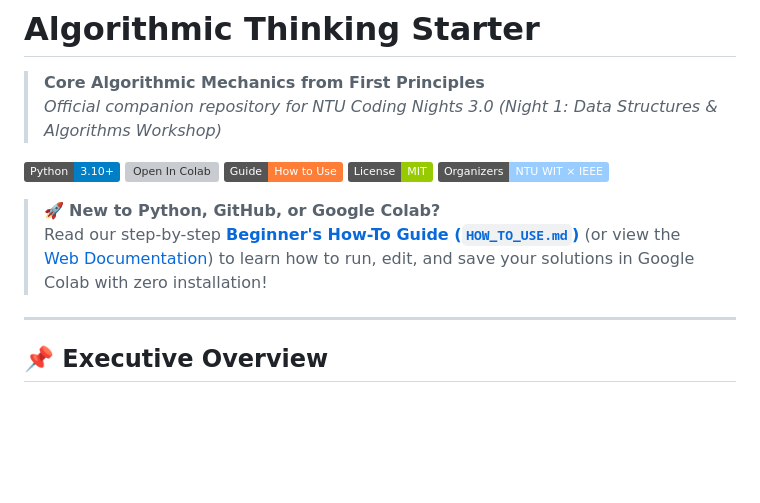
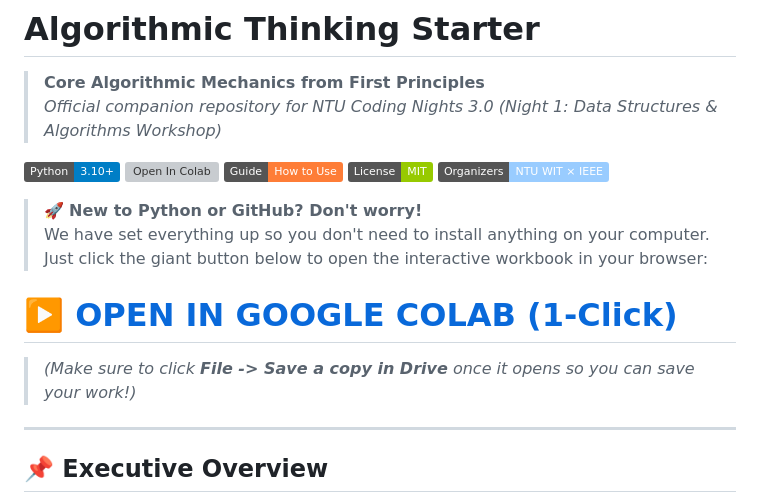
Before and after one commit to evecount/algorithmic-thinking-starter, a Markdown page: README.md, the part around the change. Rendered like a GitHub page; badges without logos; blank space fills up the shorter version; grey boxes are pictures that could not be loaded.

Commit message:
Add giant 1-click Colab link to README

```diff
--- a/README.md
+++ b/README.md
@@ -12,8 +12,12 @@
 [![License: MIT](https://img.shields.io/badge/License-MIT-green.svg)](LICENSE)
 [![Organized by WIT x IEEE](https://img.shields.io/badge/Organizers-NTU%20WIT%20%C3%97%20IEEE-9cf.svg)](#organizers--acknowledgments)
 
-> 🚀 **New to Python, GitHub, or Google Colab?**
-> Read our step-by-step [**Beginner's How-To Guide (`HOW_TO_USE.md`)**](./HOW_TO_USE.md) (or view the [Web Documentation](https://evecount.github.io/algorithmic-thinking-starter/)) to learn how to run, edit, and save your solutions in Google Colab with zero installation!
+> 🚀 **New to Python or GitHub? Don't worry!**
+> We have set everything up so you don't need to install anything on your computer. Just click the giant button below to open the interactive workbook in your browser:
+
+# [▶️ OPEN IN GOOGLE COLAB (1-Click)](https://colab.research.google.com/github/evecount/algorithmic-thinking-starter/blob/main/notebooks/interactive_workbook.ipynb)
+
+> *(Make sure to click **File -> Save a copy in Drive** once it opens so you can save your work!)*
 
 ---
 
```
